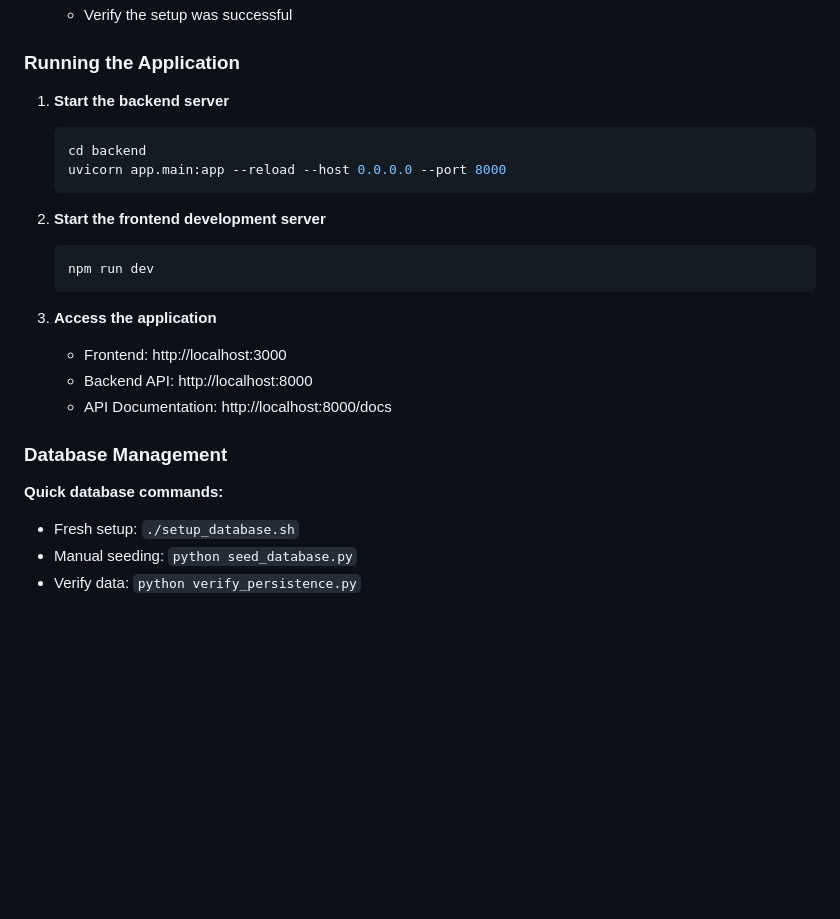
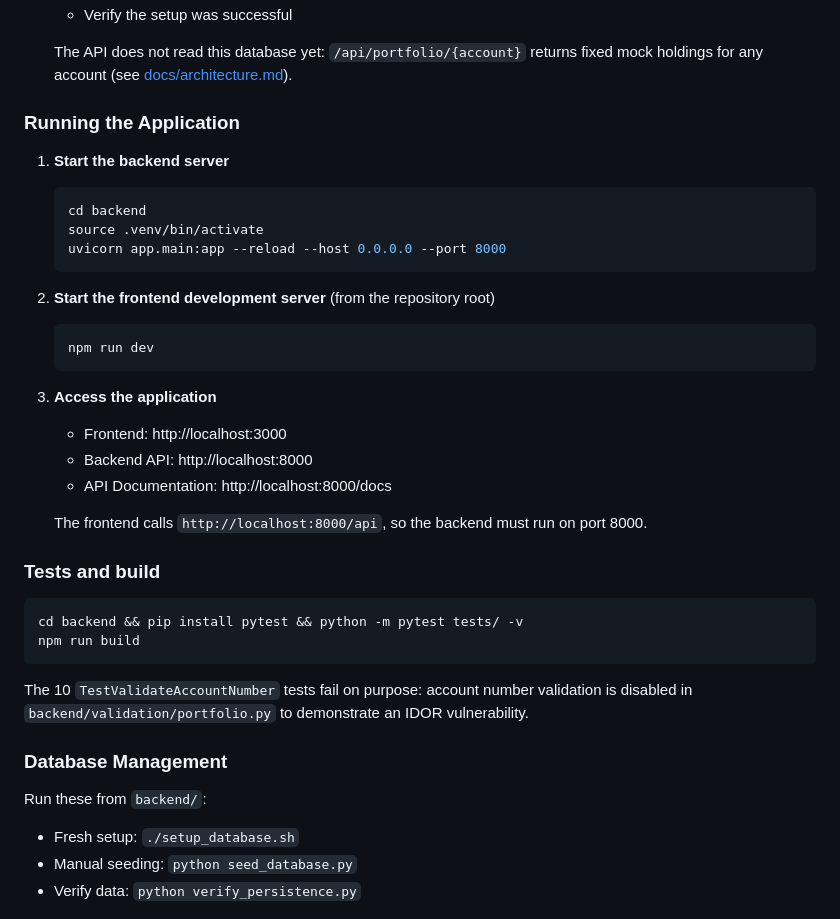
Before and after one commit to COG-GTM/modernized_investment_portfolio_manager, a Markdown page: README.md, the part around one of its changes. Drawn GitHub-style; blank space fills up the shorter version.

````diff
--- a/README.md
+++ b/README.md
@@ -38,14 +63,17 @@ Modernized version of the COBOL Legacy Benchmark Suite (CLBS), a production-grad
    - Verify the setup was successful
+
+   The API does not read this database yet: `/api/portfolio/{account}` returns fixed mock holdings for any account (see [docs/architecture.md](docs/architecture.md)).
 
 ### Running the Application
 
 1. **Start the backend server**
    ```bash
    cd backend
+   source .venv/bin/activate
    uvicorn app.main:app --reload --host 0.0.0.0 --port 8000
    ```
 
-2. **Start the frontend development server**
+2. **Start the frontend development server** (from the repository root)
    ```bash
    npm run dev
    ```
@@ -55,9 +83,20 @@ Modernized version of the COBOL Legacy Benchmark Suite (CLBS), a production-grad
    - Backend API: http://localhost:8000
    - API Documentation: http://localhost:8000/docs
 
+   The frontend calls `http://localhost:8000/api`, so the backend must run on port 8000.
+
+### Tests and build
+
+```bash
+cd backend && pip install pytest && python -m pytest tests/ -v
+npm run build
+```
+
+The 10 `TestValidateAccountNumber` tests fail on purpose: account number validation is disabled in `backend/validation/portfolio.py` to demonstrate an IDOR vulnerability.
+
 ### Database Management
 
-**Quick database commands:**
+Run these from `backend/`:
 - Fresh setup: `./setup_database.sh`
 - Manual seeding: `python seed_database.py`
 - Verify data: `python verify_persistence.py`
````
Also changed, not shown: other parts of README.md (+33 -8 lines), backend/README.md (+30 -25 lines), docs/architecture.md (added, +47 -0 lines), docs/diagrams/architecture.png (added), 3 other files.
